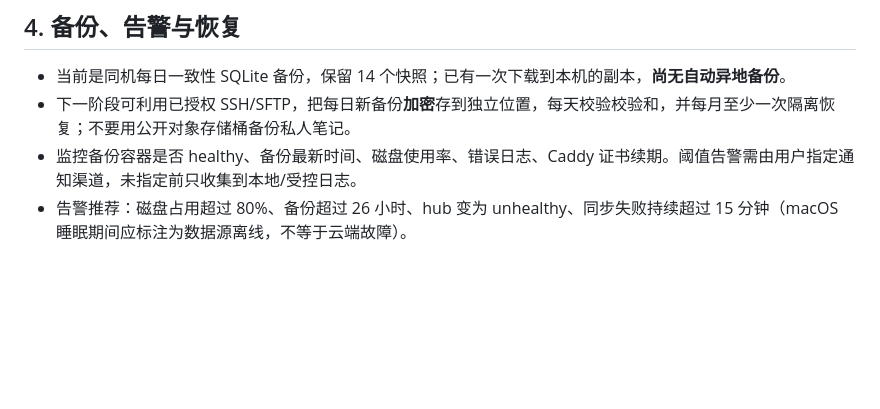
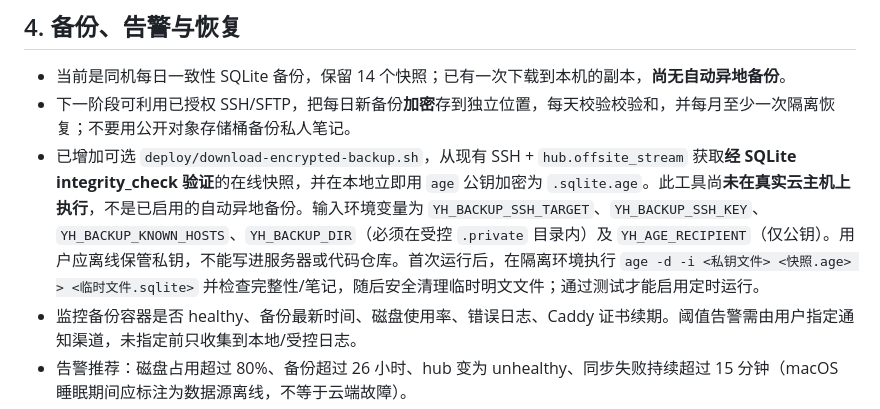
Before and after one commit to cao772/-learning, a Markdown page: docs/security-hardening.md, the part around the change. Drawn GitHub-style; blank space fills up the shorter version.

Commit message:
docs: document verified encrypted SSH snapshot tooling and untested-server boundary

```diff
--- a/docs/security-hardening.md
+++ b/docs/security-hardening.md
@@ -37,6 +37,7 @@
 
 - 当前是同机每日一致性 SQLite 备份，保留 14 个快照；已有一次下载到本机的副本，**尚无自动异地备份**。
 - 下一阶段可利用已授权 SSH/SFTP，把每日新备份**加密**存到独立位置，每天校验校验和，并每月至少一次隔离恢复；不要用公开对象存储桶备份私人笔记。
+- 已增加可选 `deploy/download-encrypted-backup.sh`，从现有 SSH + `hub.offsite_stream` 获取**经 SQLite integrity_check 验证**的在线快照，并在本地立即用 `age` 公钥加密为 `.sqlite.age`。此工具尚**未在真实云主机上执行**，不是已启用的自动异地备份。输入环境变量为 `YH_BACKUP_SSH_TARGET`、`YH_BACKUP_SSH_KEY`、`YH_BACKUP_KNOWN_HOSTS`、`YH_BACKUP_DIR`（必须在受控 `.private` 目录内）及 `YH_AGE_RECIPIENT`（仅公钥）。用户应离线保管私钥，不能写进服务器或代码仓库。首次运行后，在隔离环境执行 `age -d -i <私钥文件> <快照.age> > <临时文件.sqlite>` 并检查完整性/笔记，随后安全清理临时明文文件；通过测试才能启用定时运行。
 - 监控备份容器是否 healthy、备份最新时间、磁盘使用率、错误日志、Caddy 证书续期。阈值告警需由用户指定通知渠道，未指定前只收集到本地/受控日志。
 - 告警推荐：磁盘占用超过 80%、备份超过 26 小时、hub 变为 unhealthy、同步失败持续超过 15 分钟（macOS 睡眠期间应标注为数据源离线，不等于云端故障）。
 - 执行恢复前先停写、保留原数据库；只在隔离库验证成功后考虑生产回滚。
```
